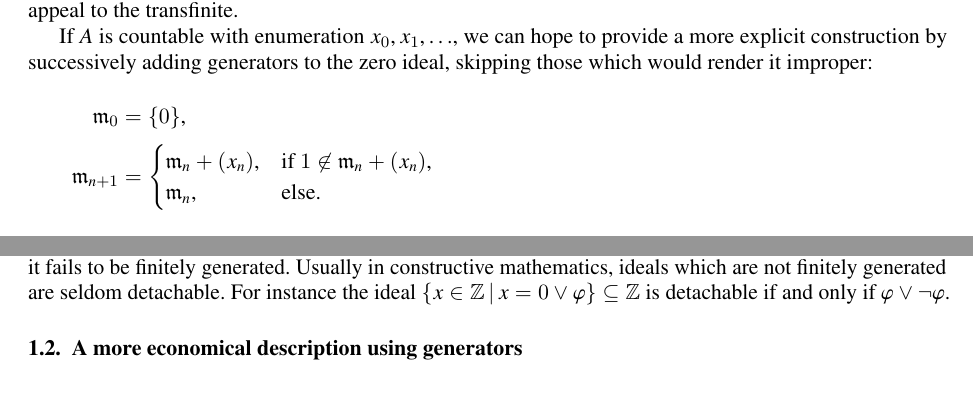
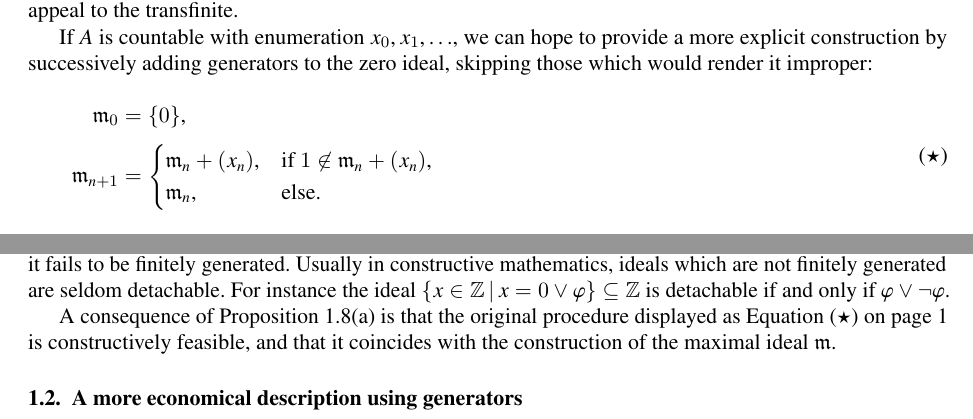
Before and after one commit to iblech/constructive-maximal-ideals, a LaTeX document (extended.tex): two parts of pages 1 and 7 of 27 before the commit and two parts of pages 1 and 7 of 28 after it, joined at a grey line, cut so that both start at the same text, the shorter picture padded with empty space. Compiled offline with pdfLaTeX; a missing font is replaced by an installed copy or a similar font; a LaTeX package or settings file that is missing is left out.

Commit message:
Making the comparison to the original construction explicit

```diff
--- a/extended.tex
+++ b/extended.tex
@@ -108,13 +108,14 @@ the transfinite.
 If~$A$ is countable with enumeration~$x_0,x_1,\ldots$, we can hope to provide a
 more explicit construction by successively adding generators to the zero ideal,
 skipping those which would render it improper:
-\begin{align*}
+\begin{equation}\label{eq:orig-construction}
+  \tag{$\star$}\begin{aligned}
   \mmm_0 &= \{ 0 \}, \\
   \mmm_{n+1} &= \begin{cases}
     \mmm_n + (x_n), & \text{if $1 \not\in \mmm_n + (x_n)$}, \\
     \mmm_n, & \text{else.}
   \end{cases}
-\end{align*}
+\end{aligned}\end{equation}
 A maximal ideal is then obtained in the limit as the union of the intermediate
 stages~$\mmm_n$. For instance, Krull in his 1929 Annals contribution~\cite[Hilfs\-satz]{krull:ohne} and books on constructive
 algebra~\cite[Lemma~VI.3.2]{mines-richman-ruitenburg:constructive-algebra},~\cite[comment after Theorem~VII.5.2]{lombardi-quitte:constructive-algebra} proceed in this fashion.
@@ -590,6 +591,11 @@ general it fails to be finitely generated. Usually in constructive mathematics,
 finitely generated are seldom detachable. For instance the ideal~$\{ x \in
 \ZZ \,|\, x = 0 \vee \varphi \} \subseteq \ZZ$ is detachable if and only
 if~$\varphi \vee \neg\varphi$.
+
+A consequence of Proposition~\ref{prop:with-test}(a) is that the original
+procedure displayed as Equation~(\ref{eq:orig-construction}) on
+page~\pageref{eq:orig-construction} is constructively feasible, and that it
+coincides with the construction of the maximal ideal~$\mmm$.
 
 
 \subsection{A more economical description using generators}
```
